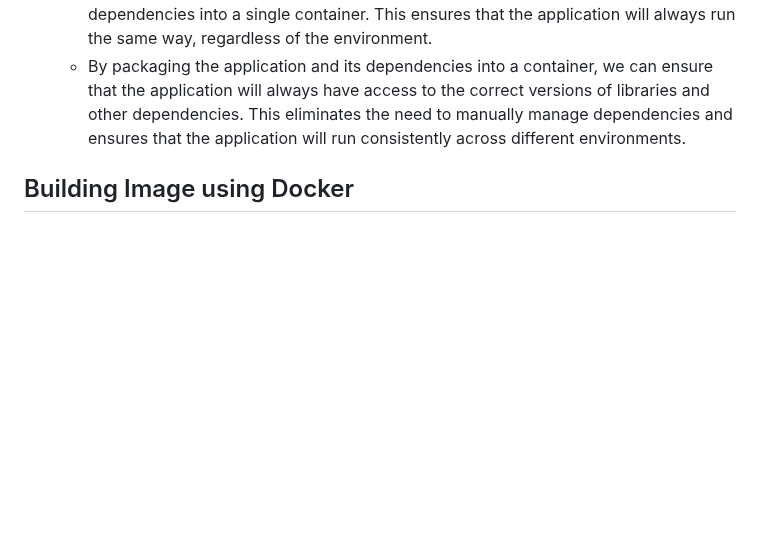
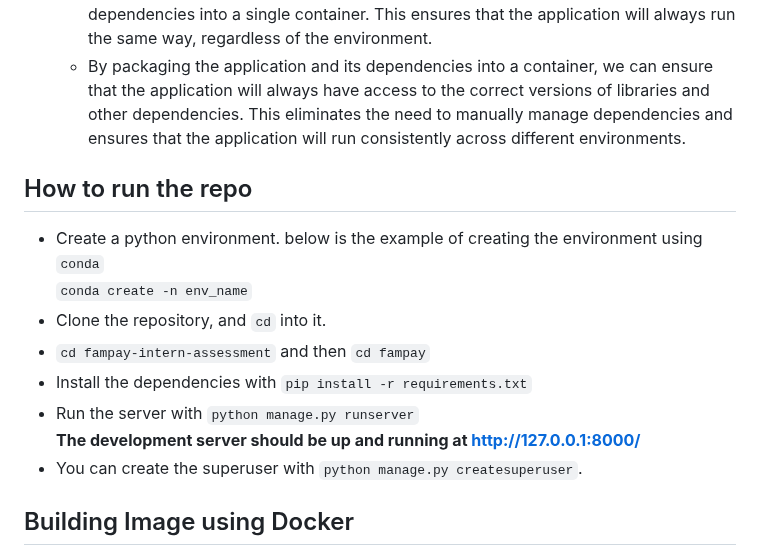
Before and after one commit to adityagoel28/fampay-intern-assessment, a Markdown page: README.md, the part around the change. Drawn GitHub-style; blank space fills up the shorter version.

```diff
--- a/README.md
+++ b/README.md
@@ -29,6 +29,16 @@ Python (Django), HTML and CSS
   - Docker has been used to address dependency issues that arise in software development by allowing developers to package their application and its dependencies into a single container. This ensures that the application will always run the same way, regardless of the environment.
   - By packaging the application and its dependencies into a container, we can ensure that the application will always have access to the correct versions of libraries and other dependencies. This eliminates the need to manually manage dependencies and ensures that the application will run consistently across different environments.
 
+## How to run the repo
+- Create a python environment. below is the example of creating the environment using `conda` <br>
+`conda create -n env_name`
+- Clone the repository, and `cd` into it.
+- `cd fampay-intern-assessment` and then `cd fampay`
+- Install the dependencies with `pip install -r requirements.txt`
+- Run the server with `python manage.py runserver` <br>
+<b> The development server should be up and running at http://127.0.0.1:8000/</b>
+- You can create the superuser with `python manage.py createsuperuser`.
+
 ## Building Image using Docker
 We can pass multiple environment variables during a Docker build by using the `--build-arg` flag in the docker build command. The syntax for the flag is `--build-arg VAR_NAME=VALUE`. For example, to pass two environment variables named VAR1 and VAR2, you would run the following command:
 `docker build --build-arg VAR1=value1 --build-arg VAR2=value2 -t myimage .`
```
